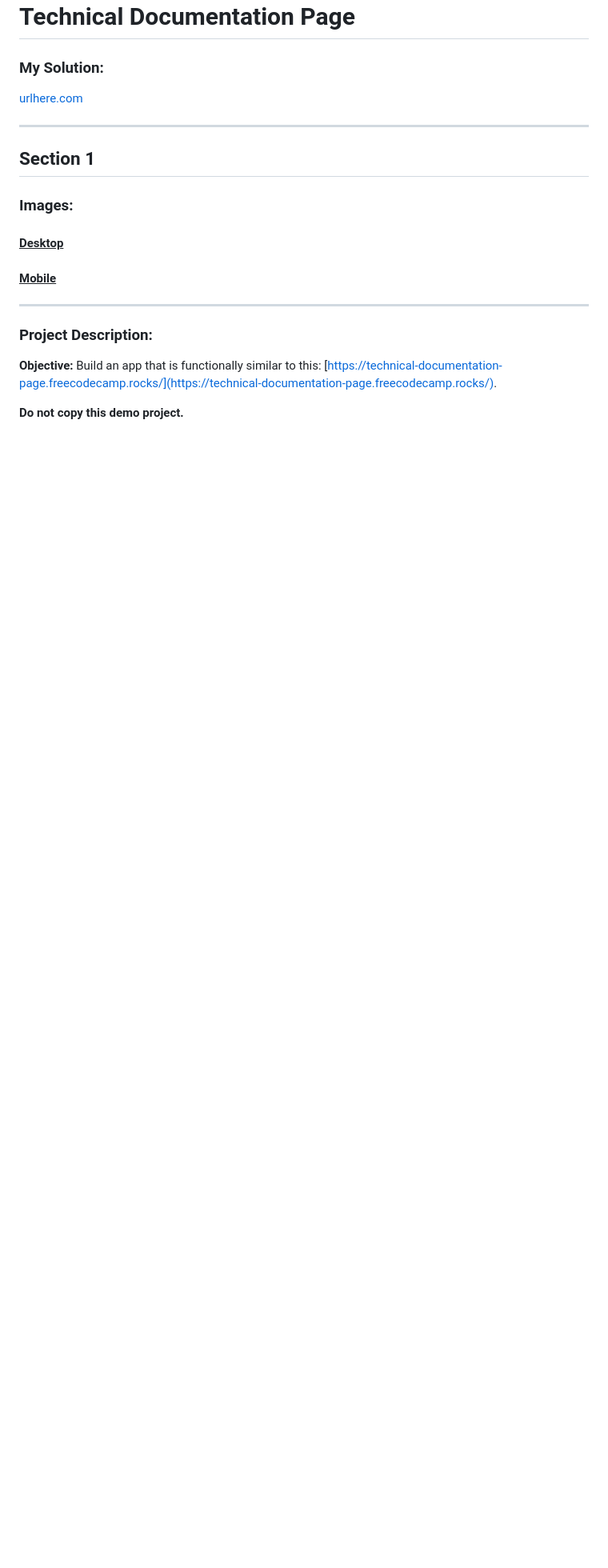
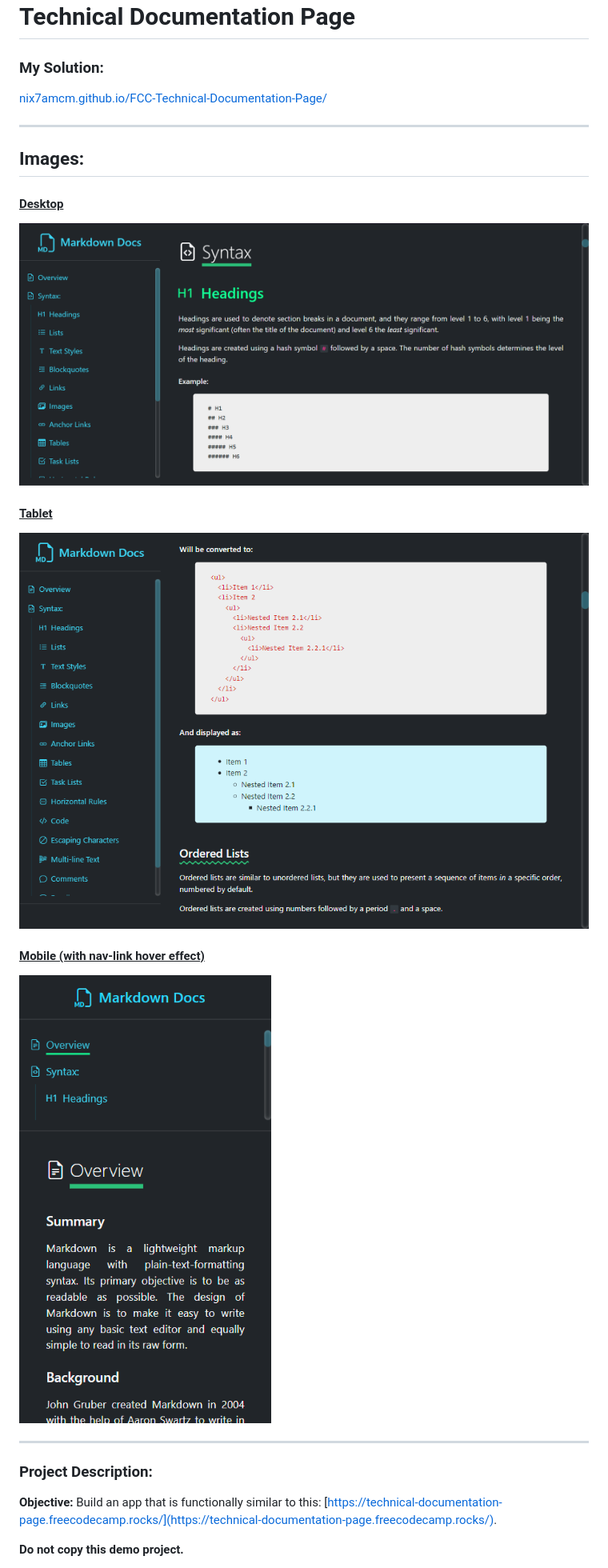
Before and after one commit to Nix7amcm/FCC-Technical-Documentation-Page, a Markdown page: README.md, the part around the change printed below. Shown: that part at 80% size. Rendered like a GitHub page; pictures changed too: Assets/Solution-Images/desktop.png (added), Assets/Solution-Images/mobile-hover.png (added), Assets/Solution-Images/tablet.png (added); blank space fills up the shorter version.

Commit message:
:memo: Update README.md

```diff
--- a/README.md
+++ b/README.md
@@ -2,19 +2,26 @@
 
 ### My Solution:
 
-[urlhere.com](https://urlhere.com)
+[nix7amcm.github.io/FCC-Technical-Documentation-Page/](https://nix7amcm.github.io/FCC-Technical-Documentation-Page/)
 
 * * *
 
-## Section 1
-
-
-
-### Images:
+## Images:
 
 #### <u>Desktop</u>
 
-#### <u>Mobile</u>
+![Desktop screenshot of web page](Assets/Solution-Images/desktop.png)
+
+
+#### <u>Tablet</u>
+
+![Tablet screenshot of web page](Assets/Solution-Images/tablet.png)
+
+
+#### <u>Mobile (with nav-link hover effect)</u>
+
+![Mobile screenshot of web page](Assets/Solution-Images/mobile-hover.png)
+
 
 * * *
 
```
Also changed, not shown: other parts of README.md (+12 -28 lines).
